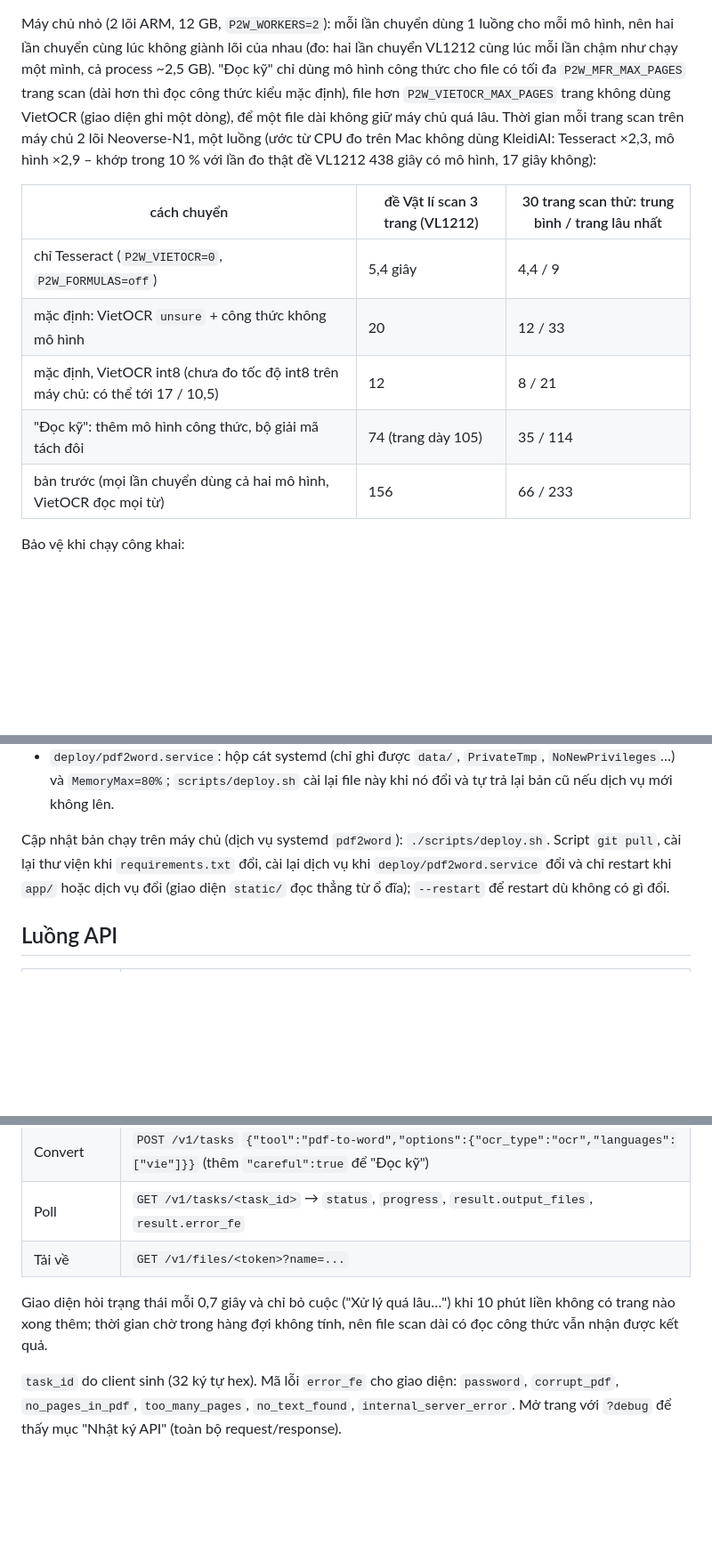
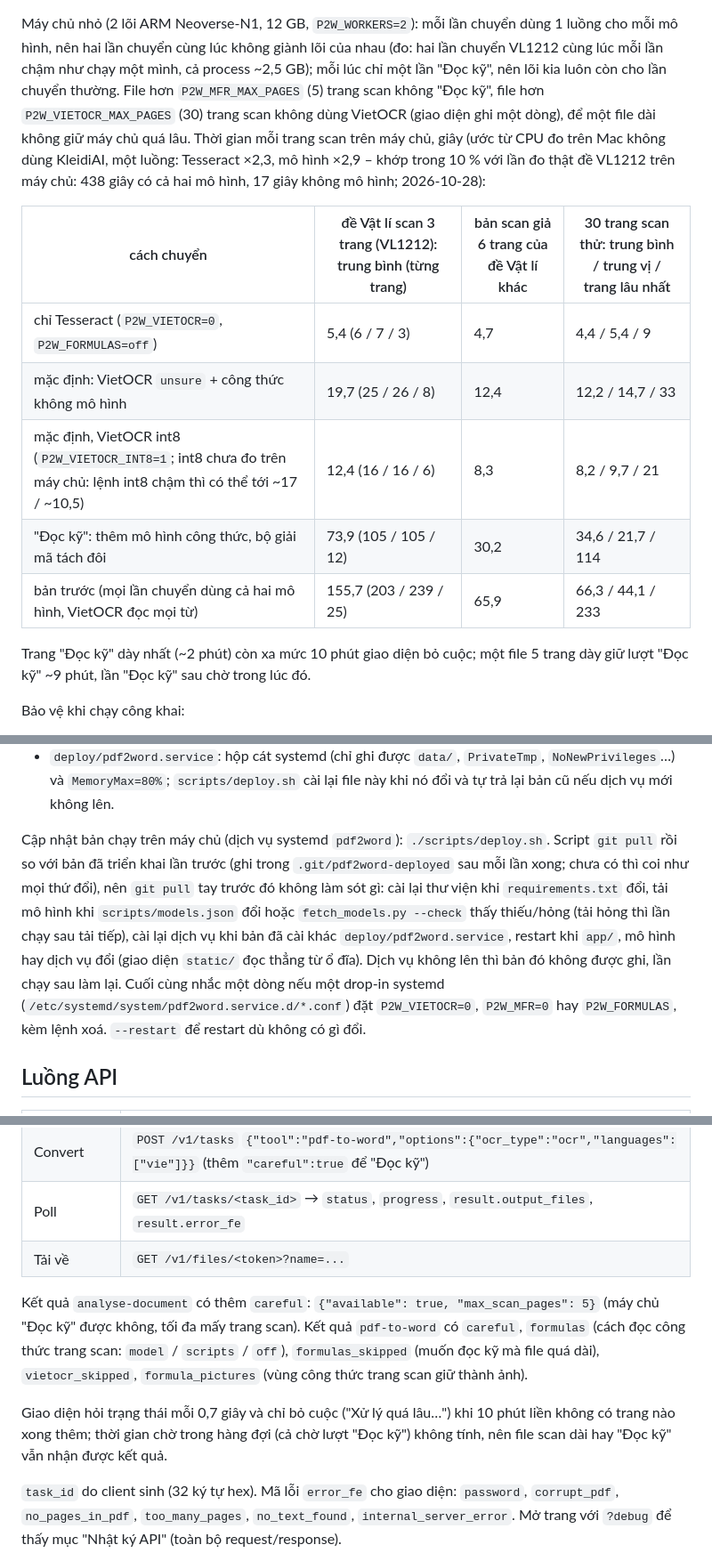
Before and after one commit to minhdat97/pdf2word-ocr, a Markdown page: README.md, 3 parts joined by grey strips. Shown at 89% size. GitHub-like rendering; blank space fills up the shorter version.

```diff
--- a/README.md
+++ b/README.md
@@ -86,21 +100,25 @@ Biến môi trường tuỳ chọn: `P2W_DATA_DIR`, `P2W_FILE_TTL` (giây, mặc
 `P2W_VIETOCR_THREADS`, `P2W_MFR_THREADS` (số lõi chia cho `P2W_WORKERS`, tối đa 2),
 `P2W_MATH_DETECT` (cách tìm vùng công thức: `rules` mặc định, `off` để tắt).
 
-Máy chủ nhỏ (2 lõi ARM, 12 GB, `P2W_WORKERS=2`): mỗi lần chuyển dùng 1 luồng cho mỗi mô hình, nên
-hai lần chuyển cùng lúc không giành lõi của nhau (đo: hai lần chuyển VL1212 cùng lúc mỗi lần chậm như
-chạy một mình, cả process ~2,5 GB). "Đọc kỹ" chỉ dùng mô hình công thức cho file có tối đa
-`P2W_MFR_MAX_PAGES` trang scan (dài hơn thì đọc công thức kiểu mặc định), file hơn `P2W_VIETOCR_MAX_PAGES`
-trang không dùng VietOCR (giao diện ghi một dòng), để một file dài không giữ máy chủ quá lâu. Thời gian
-mỗi trang scan trên máy chủ 2 lõi Neoverse-N1, một luồng (ước từ CPU đo trên Mac không dùng KleidiAI:
-Tesseract ×2,3, mô hình ×2,9 – khớp trong 10 % với lần đo thật đề VL1212 438 giây có mô hình, 17 giây không):
+Máy chủ nhỏ (2 lõi ARM Neoverse-N1, 12 GB, `P2W_WORKERS=2`): mỗi lần chuyển dùng 1 luồng cho mỗi mô hình,
+nên hai lần chuyển cùng lúc không giành lõi của nhau (đo: hai lần chuyển VL1212 cùng lúc mỗi lần chậm như
+chạy một mình, cả process ~2,5 GB); mỗi lúc chỉ một lần "Đọc kỹ", nên lõi kia luôn còn cho lần chuyển
+thường. File hơn `P2W_MFR_MAX_PAGES` (5) trang scan không "Đọc kỹ", file hơn `P2W_VIETOCR_MAX_PAGES` (30)
+trang scan không dùng VietOCR (giao diện ghi một dòng), để một file dài không giữ máy chủ quá lâu. Thời gian
+mỗi trang scan trên máy chủ, giây (ước từ CPU đo trên Mac không dùng KleidiAI, một luồng: Tesseract ×2,3, mô
+hình ×2,9 – khớp trong 10 % với lần đo thật đề VL1212 trên máy chủ: 438 giây có cả hai mô hình, 17 giây
+không mô hình; 2026-10-28):
 
-| cách chuyển | đề Vật lí scan 3 trang (VL1212) | 30 trang scan thử: trung bình / trang lâu nhất |
-|---|---|---|
-| chỉ Tesseract (`P2W_VIETOCR=0`, `P2W_FORMULAS=off`) | 5,4 giây | 4,4 / 9 |
-| mặc định: VietOCR `unsure` + công thức không mô hình | 20 | 12 / 33 |
-| mặc định, VietOCR int8 (chưa đo tốc độ int8 trên máy chủ: có thể tới 17 / 10,5) | 12 | 8 / 21 |
-| "Đọc kỹ": thêm mô hình công thức, bộ giải mã tách đôi | 74 (trang dày 105) | 35 / 114 |
-| bản trước (mọi lần chuyển dùng cả hai mô hình, VietOCR đọc mọi từ) | 156 | 66 / 233 |
+| cách chuyển | đề Vật lí scan 3 trang (VL1212): trung bình (từng trang) | bản scan giả 6 trang của đề Vật lí khác | 30 trang scan thử: trung bình / trung vị / trang lâu nhất |
+|---|---|---|---|
+| chỉ Tesseract (`P2W_VIETOCR=0`, `P2W_FORMULAS=off`) | 5,4 (6 / 7 / 3) | 4,7 | 4,4 / 5,4 / 9 |
+| mặc định: VietOCR `unsure` + công thức không mô hình | 19,7 (25 / 26 / 8) | 12,4 | 12,2 / 14,7 / 33 |
+| mặc định, VietOCR int8 (`P2W_VIETOCR_INT8=1`; int8 chưa đo trên máy chủ: lệnh int8 chậm thì có thể tới ~17 / ~10,5) | 12,4 (16 / 16 / 6) | 8,3 | 8,2 / 9,7 / 21 |
+| "Đọc kỹ": thêm mô hình công thức, bộ giải mã tách đôi | 73,9 (105 / 105 / 12) | 30,2 | 34,6 / 21,7 / 114 |
+| bản trước (mọi lần chuyển dùng cả hai mô hình, VietOCR đọc mọi từ) | 155,7 (203 / 239 / 25) | 65,9 | 66,3 / 44,1 / 233 |
+
+Trang "Đọc kỹ" dày nhất (~2 phút) còn xa mức 10 phút giao diện bỏ cuộc; một file 5 trang dày giữ lượt
+"Đọc kỹ" ~9 phút, lần "Đọc kỹ" sau chờ trong lúc đó.
 
 Bảo vệ khi chạy công khai:
 - Giới hạn theo IP người dùng (`CF-Connecting-IP` do Cloudflare Tunnel đặt; máy chủ chỉ nghe
@@ -114,10 +132,15 @@ Bảo vệ khi chạy công khai:
   `NoNewPrivileges`…) và `MemoryMax=80%`; `scripts/deploy.sh` cài lại file này khi nó đổi và tự trả
   lại bản cũ nếu dịch vụ mới không lên.
 
-Cập nhật bản chạy trên máy chủ (dịch vụ systemd `pdf2word`): `./scripts/deploy.sh`. Script
-`git pull`, cài lại thư viện khi `requirements.txt` đổi, cài lại dịch vụ khi
-`deploy/pdf2word.service` đổi và chỉ restart khi `app/` hoặc dịch vụ đổi (giao diện `static/` đọc
-thẳng từ ổ đĩa); `--restart` để restart dù không có gì đổi.
+Cập nhật bản chạy trên máy chủ (dịch vụ systemd `pdf2word`): `./scripts/deploy.sh`. Script `git pull` rồi
+so với bản đã triển khai lần trước (ghi trong `.git/pdf2word-deployed` sau mỗi lần xong; chưa có thì coi
+như mọi thứ đổi), nên `git pull` tay trước đó không làm sót gì: cài lại thư viện khi `requirements.txt`
+đổi, tải mô hình khi `scripts/models.json` đổi hoặc `fetch_models.py --check` thấy thiếu/hỏng (tải hỏng
+thì lần chạy sau tải tiếp), cài lại dịch vụ khi bản đã cài khác `deploy/pdf2word.service`, restart khi
+`app/`, mô hình hay dịch vụ đổi (giao diện `static/` đọc thẳng từ ổ đĩa). Dịch vụ không lên thì bản đó
+không được ghi, lần chạy sau làm lại. Cuối cùng nhắc một dòng nếu một drop-in systemd
+(`/etc/systemd/system/pdf2word.service.d/*.conf`) đặt `P2W_VIETOCR=0`, `P2W_MFR=0` hay `P2W_FORMULAS`,
+kèm lệnh xoá. `--restart` để restart dù không có gì đổi.
 
 ## Luồng API
 
@@ -130,9 +153,14 @@ thẳng từ ổ đĩa); `--restart` để restart dù không có gì đổi.
 | Poll | `GET /v1/tasks/<task_id>` → `status`, `progress`, `result.output_files`, `result.error_fe` |
 | Tải về | `GET /v1/files/<token>?name=...` |
 
+Kết quả `analyse-document` có thêm `careful`: `{"available": true, "max_scan_pages": 5}` (máy chủ
+"Đọc kỹ" được không, tối đa mấy trang scan). Kết quả `pdf-to-word` có `careful`, `formulas` (cách đọc
+công thức trang scan: `model` / `scripts` / `off`), `formulas_skipped` (muốn đọc kỹ mà file quá dài),
+`vietocr_skipped`, `formula_pictures` (vùng công thức trang scan giữ thành ảnh).
+
 Giao diện hỏi trạng thái mỗi 0,7 giây và chỉ bỏ cuộc ("Xử lý quá lâu…") khi 10 phút liền không có
-trang nào xong thêm; thời gian chờ trong hàng đợi không tính, nên file scan dài có đọc công thức vẫn
-nhận được kết quả.
+trang nào xong thêm; thời gian chờ trong hàng đợi (cả chờ lượt "Đọc kỹ") không tính, nên file scan dài
+hay "Đọc kỹ" vẫn nhận được kết quả.
 
 `task_id` do client sinh (32 ký tự hex). Mã lỗi `error_fe` cho giao diện: `password`,
 `corrupt_pdf`, `no_pages_in_pdf`, `too_many_pages`, `no_text_found`,
```
Also changed, not shown: other parts of README.md (+53 -34 lines).
